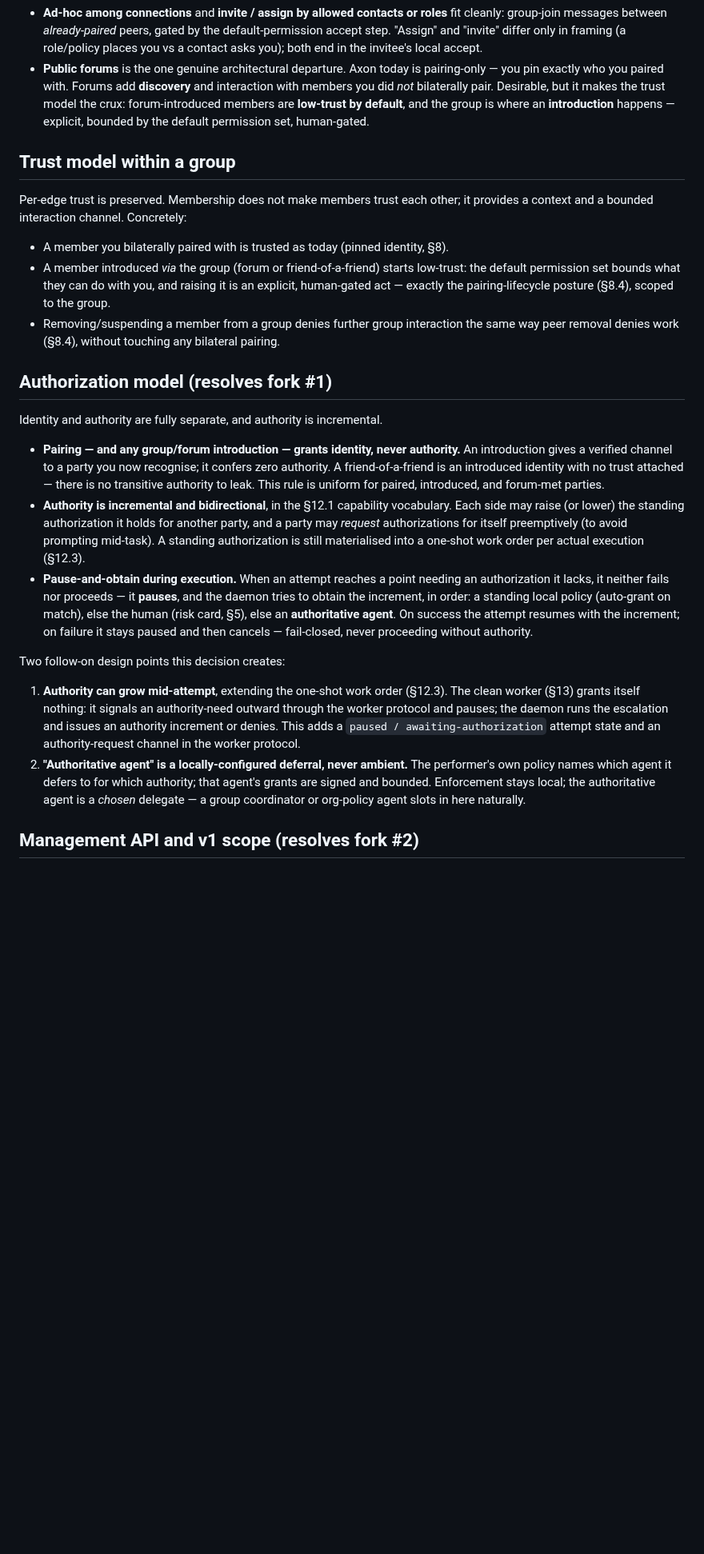
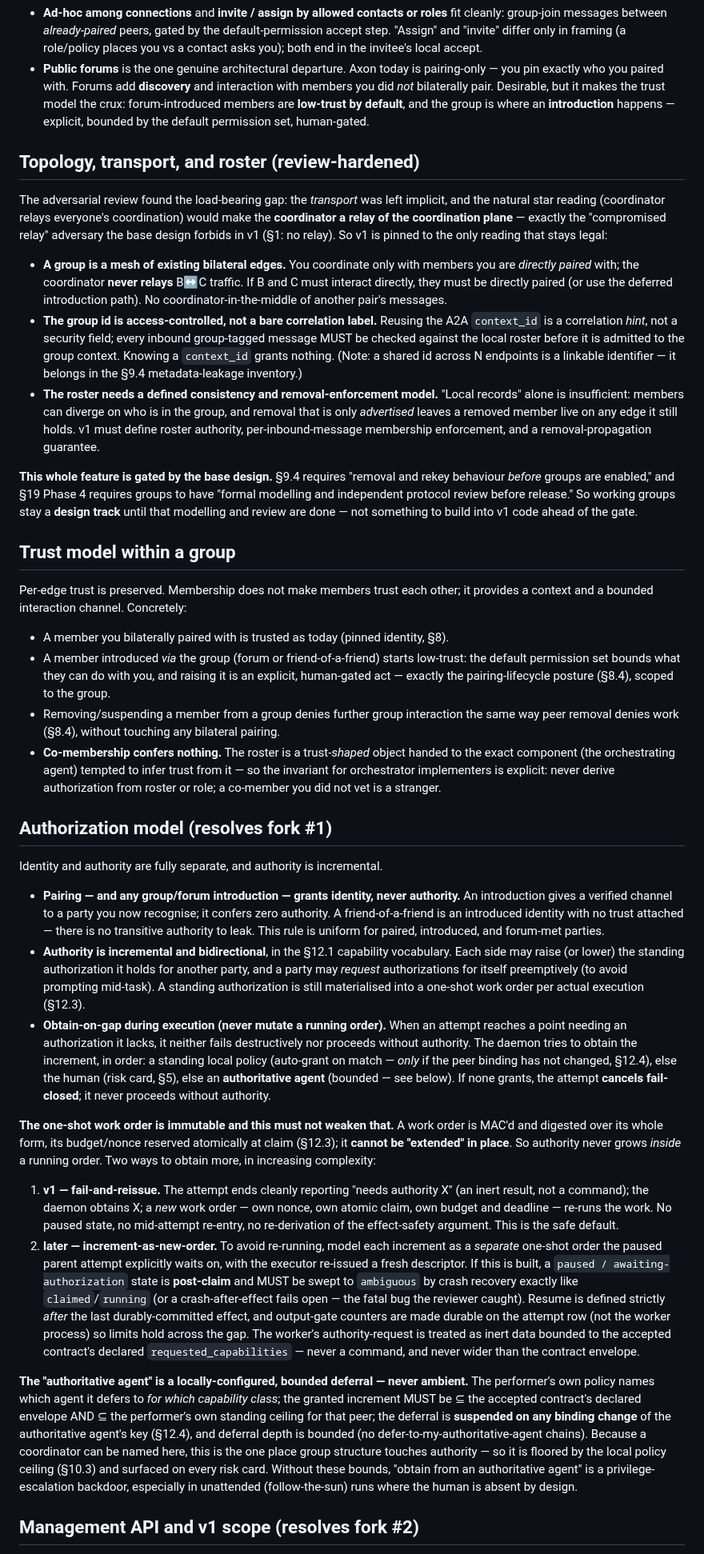
Before and after one commit to zarbafian/akson, a Markdown page: design/2026-07-17-working-groups.md, the part around one of its changes. Shown at 80% size. Rendered like a GitHub page; blank space fills up the shorter version.

Commit message:
docs(design): harden working-groups design per adversarial review
Authorization model: the one-shot work order is immutable and MUST NOT be
"extended" in place (breaks the MAC/digest/nonce it exists to provide). v1 =
fail-and-reissue (attempt ends "needs authority X" inertly; a NEW work order
re-runs); increment-as-new-order is a later optimization, and if built, the
post-claim paused state MUST be swept to ambiguous on crash (else a
crash-after-effect fails open — the fatal bug the review caught). The
authoritative-agent deferral is bounded: ⊆ contract envelope AND ⊆ local ceiling,
suspended on key change, depth-bounded, risk-card-surfaced — never ambient.

Groups: pin topology to a MESH of bilateral edges — the coordinator never relays
another pair's traffic (the star reading is the forbidden relay adversary, §1).
The group id is access-controlled (roster checked per inbound message), not a bare
context_id. Roster needs a consistency + removal-enforcement model. Coordination
signals: slot/ref untrusted+bounded, status/complete never evidence/trust-class,
cancel scoped to remote_cancel. Co-membership confers nothing. Whole feature gated
on §9.4 removal/rekey + §19 Phase 4 formal modelling + independent review before
any code.

```diff
--- a/design/2026-07-17-working-groups.md
+++ b/design/2026-07-17-working-groups.md
@@ -136,6 +146,37 @@ evidence, and idempotency flow exactly as today.
   and the group is where an **introduction** happens — explicit, bounded by the
   default permission set, human-gated.
 
+## Topology, transport, and roster (review-hardened)
+
+The adversarial review found the load-bearing gap: the *transport* was left
+implicit, and the natural star reading (coordinator relays everyone's coordination)
+would make the **coordinator a relay of the coordination plane** — exactly the
+"compromised relay" adversary the base design forbids in v1 (§1: no relay). So v1
+is pinned to the only reading that stays legal:
+
+- **A group is a mesh of existing bilateral edges.** You coordinate only with
+  members you are *directly paired* with; the coordinator **never relays** B↔C
+  traffic. If B and C must interact directly, they must be directly paired (or use
+  the deferred introduction path). No coordinator-in-the-middle of another pair's
+  messages.
+- **The group id is access-controlled, not a bare correlation label.** Reusing the
+  A2A `context_id` is a correlation *hint*, not a security field; every inbound
+  group-tagged message MUST be checked against the local roster before it is
+  admitted to the group context. Knowing a `context_id` grants nothing. (Note: a
+  shared id across N endpoints is a linkable identifier — it belongs in the §9.4
+  metadata-leakage inventory.)
+- **The roster needs a defined consistency and removal-enforcement model.** "Local
+  records" alone is insufficient: members can diverge on who is in the group, and
+  removal that is only *advertised* leaves a removed member live on any edge it
+  still holds. v1 must define roster authority, per-inbound-message membership
+  enforcement, and a removal-propagation guarantee.
+
+**This whole feature is gated by the base design.** §9.4 requires "removal and
+rekey behaviour *before* groups are enabled," and §19 Phase 4 requires groups to
+have "formal modelling and independent protocol review before release." So working
+groups stay a **design track** until that modelling and review are done — not
+something to build into v1 code ahead of the gate.
+
 ## Trust model within a group
 
 Per-edge trust is preserved. Membership does not make members trust each other;
@@ -148,6 +189,10 @@ it provides a context and a bounded interaction channel. Concretely:
   posture (§8.4), scoped to the group.
 - Removing/suspending a member from a group denies further group interaction the
   same way peer removal denies work (§8.4), without touching any bilateral pairing.
+- **Co-membership confers nothing.** The roster is a trust-*shaped* object handed to
+  the exact component (the orchestrating agent) tempted to infer trust from it — so
+  the invariant for orchestrator implementers is explicit: never derive
+  authorization from roster or role; a co-member you did not vet is a stranger.
 
 ## Authorization model (resolves fork #1)
 
@@ -163,26 +208,48 @@ Identity and authority are fully separate, and authority is incremental.
   for another party, and a party may *request* authorizations for itself
   preemptively (to avoid prompting mid-task). A standing authorization is still
   materialised into a one-shot work order per actual execution (§12.3).
-- **Pause-and-obtain during execution.** When an attempt reaches a point needing an
-  authorization it lacks, it neither fails nor proceeds — it **pauses**, and the
-  daemon tries to obtain the increment, in order: a standing local policy
-  (auto-grant on match), else the human (risk card, §5), else an **authoritative
-  agent**. On success the attempt resumes with the increment; on failure it stays
-  paused and then cancels — fail-closed, never proceeding without authority.
+- **Obtain-on-gap during execution (never mutate a running order).** When an
+  attempt reaches a point needing an authorization it lacks, it neither fails
+  destructively nor proceeds without authority. The daemon tries to obtain the
+  increment, in order: a standing local policy (auto-grant on match — *only* if the
+  peer binding has not changed, §12.4), else the human (risk card, §5), else an
+  **authoritative agent** (bounded — see below). If none grants, the attempt
+  **cancels fail-closed**; it never proceeds without authority.
 
-Two follow-on design points this decision creates:
+**The one-shot work order is immutable and this must not weaken that.** A work
+order is MAC'd and digested over its whole form, its budget/nonce reserved
+atomically at claim (§12.3); it **cannot be "extended" in place**. So authority
+never grows *inside* a running order. Two ways to obtain more, in increasing
+complexity:
 
-1. **Authority can grow mid-attempt**, extending the one-shot work order (§12.3).
-   The clean worker (§13) grants itself nothing: it signals an authority-need
-   outward through the worker protocol and pauses; the daemon runs the escalation
-   and issues an authority increment or denies. This adds a
-   `paused / awaiting-authorization` attempt state and an authority-request channel
-   in the worker protocol.
-2. **"Authoritative agent" is a locally-configured deferral, never ambient.** The
-   performer's own policy names which agent it defers to for which authority; that
-   agent's grants are signed and bounded. Enforcement stays local; the
-   authoritative agent is a *chosen* delegate — a group coordinator or org-policy
-   agent slots in here naturally.
+1. **v1 — fail-and-reissue.** The attempt ends cleanly reporting "needs authority
+   X" (an inert result, not a command); the daemon obtains X; a *new* work order —
+   own nonce, own atomic claim, own budget and deadline — re-runs the work. No
+   paused state, no mid-attempt re-entry, no re-derivation of the effect-safety
+   argument. This is the safe default.
+2. **later — increment-as-new-order.** To avoid re-running, model each increment as
+   a *separate* one-shot order the paused parent attempt explicitly waits on, with
+   the executor re-issued a fresh descriptor. If this is built, a `paused /
+   awaiting-authorization` state is **post-claim** and MUST be swept to `ambiguous`
+   by crash recovery exactly like `claimed`/`running` (or a crash-after-effect
+   fails open — the fatal bug the reviewer caught). Resume is defined strictly
+   *after* the last durably-committed effect, and output-gate counters are made
+   durable on the attempt row (not the worker process) so limits hold across the
+   gap. The worker's authority-request is treated as inert data bounded to the
+   accepted contract's declared `requested_capabilities` — never a command, and
+   never wider than the contract envelope.
+
+**The "authoritative agent" is a locally-configured, bounded deferral — never
+ambient.** The performer's own policy names which agent it defers to *for which
+capability class*; the granted increment MUST be ⊆ the accepted contract's
+declared envelope AND ⊆ the performer's own standing ceiling for that peer; the
+deferral is **suspended on any binding change** of the authoritative agent's key
+(§12.4), and deferral depth is bounded (no defer-to-my-authoritative-agent
+chains). Because a coordinator can be named here, this is the one place group
+structure touches authority — so it is floored by the local policy ceiling (§10.3)
+and surfaced on every risk card. Without these bounds, "obtain from an
+authoritative agent" is a privilege-escalation backdoor, especially in unattended
+(follow-the-sun) runs where the human is absent by design.
 
 ## Management API and v1 scope (resolves fork #2)
 
```
Also changed, not shown: other parts of design/2026-07-17-working-groups.md (+17 -7 lines).
